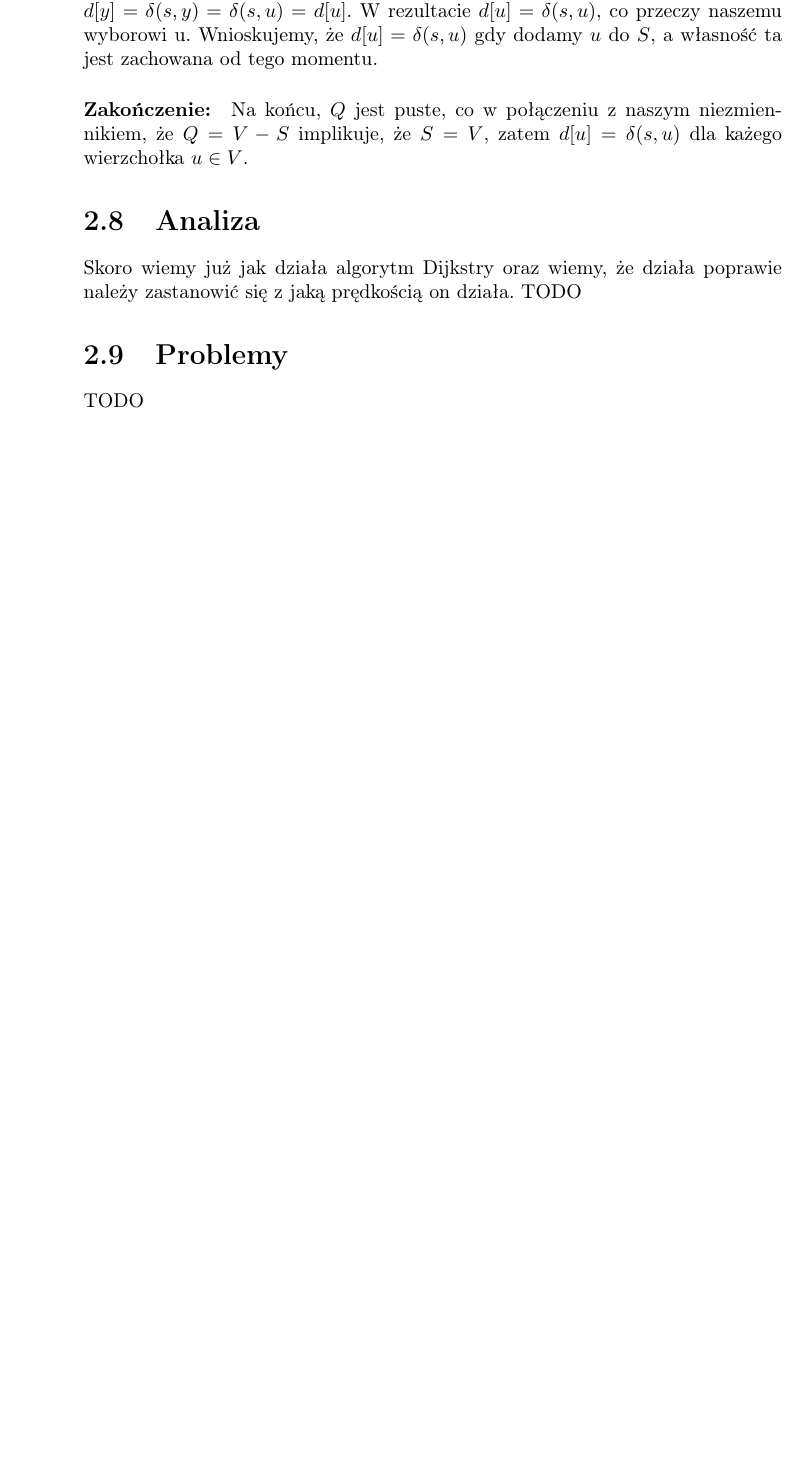
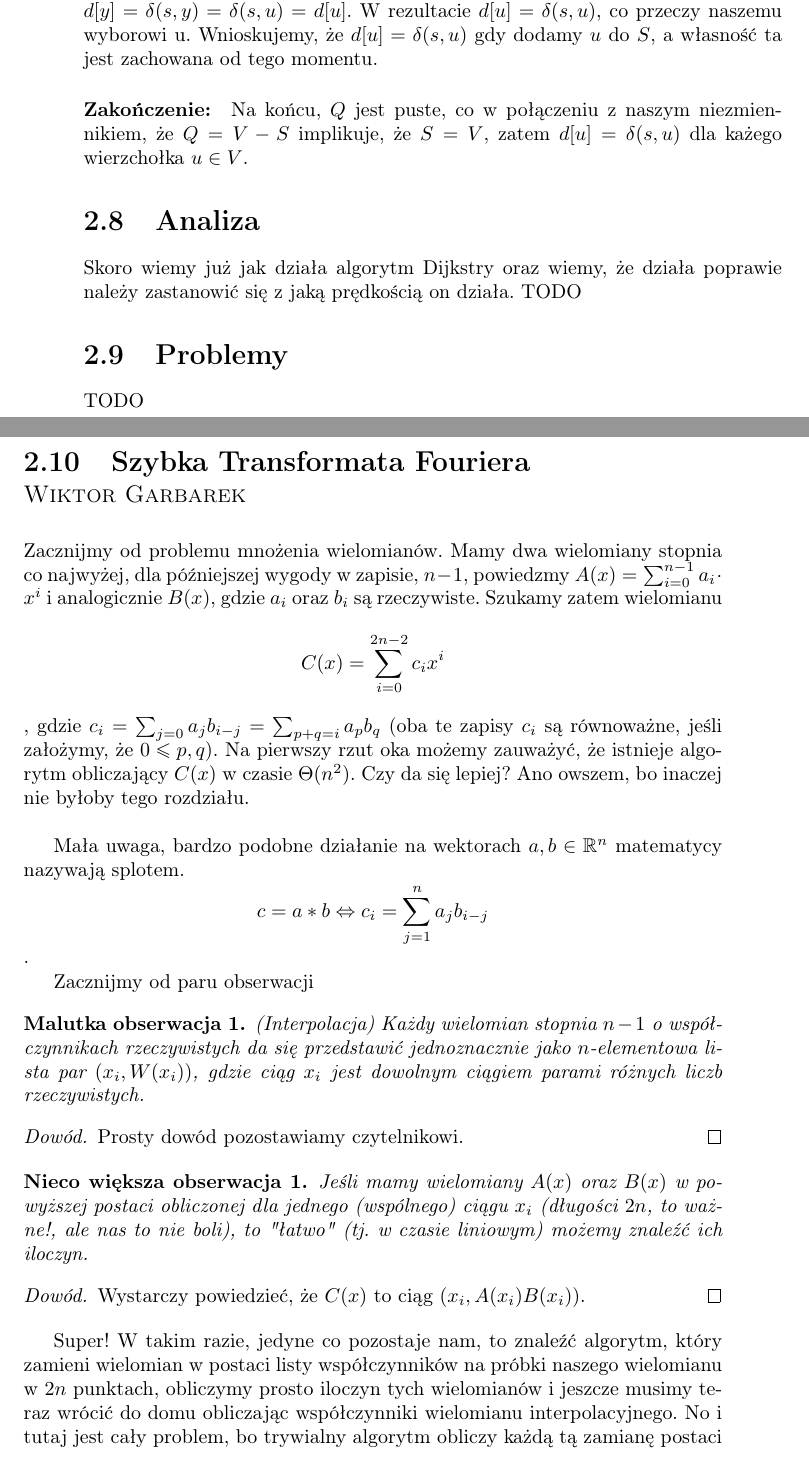
Before and after one commit to wesolyfoton/aisd-skrypt, a LaTeX book (skrypt.tex, which reads fft.tex): part of page 46 of 119 before the commit and two parts of pages 46 and 47 of 119 after it, the two joined at a grey line, cut so that both start at the same text, the shorter picture padded with empty space. Compiled offline with pdfLaTeX.

Commit message:
started fft section; needs formating; finish and algorithm

```diff
--- a/fft.tex
+++ b/fft.tex
@@ -1,6 +1,35 @@
 \section{Szybka Transformata Fouriera}
-\sectionauthor{Jeszcze Nikt}
+\sectionauthor{Wiktor Garbarek}
+
+%\newthoerem{remark_small}{Mała uwaga}
+\newtheorem{observation_small}{Malutka obserwacja}
+\newtheorem{observation_bigger}{Nieco większa obserwacja}
+
 
 \label{sec:fft}
 
-Todo, todo, todo...
+Zacznijmy od problemu mnożenia wielomianów. Mamy dwa wielomiany stopnia co najwyżej, dla późniejszej wygody w zapisie, $n-1$, powiedzmy $A(x) = \sum_{i=0}^{n-1} a_i\cdot x^i$ i analogicznie $B(x)$, gdzie $a_i$ oraz $b_i$ są rzeczywiste.
+Szukamy zatem wielomianu $$C(x) = \sum_{i=0}^{2n-2} c_ix^i$$, gdzie $c_i = \sum_{j=0} a_jb_{i-j} = \sum_{p + q = i} a_pb_q $ (oba te zapisy $c_i$ są równoważne, jeśli założymy, że $ 0 \leq p,q$).
+Na pierwszy rzut oka możemy zauważyć, że istnieje algorytm obliczający $C(x)$ w czasie $\Theta(n^2)$. Czy da się lepiej? Ano owszem, bo inaczej nie byłoby tego rozdziału.\\
+
+%\begin{remark_small}
+    Mała uwaga, bardzo podobne działanie na wektorach $a,b\in \mathbb{R}^n$ matematycy nazywają splotem.
+    $$c = a * b \Leftrightarrow c_i = \sum_{j=1}^{n}a_jb_{i-j}$$.
+%\end{remark_small}
+
+Zacznijmy od paru obserwacji
+\begin{observation_small} (Interpolacja)
+    Każdy wielomian stopnia $n-1$ o współczynnikach rzeczywistych da się przedstawić jednoznacznie jako $n$-elementowa lista par $(x_i, W(x_i))$, gdzie ciąg $x_i$ jest dowolnym ciągiem parami różnych liczb rzeczywistych.
+\end{observation_small}
+\begin{proof}
+    Prosty dowód pozostawiamy czytelnikowi.
+\end{proof}
+
+\begin{observation_bigger}
+    Jeśli mamy wielomiany $A(x)$ oraz $B(x)$ w powyższej postaci obliczonej dla jednego (wspólnego) ciągu $x_i$ (długości $2n$, to ważne!, ale nas to nie boli), to "łatwo" (tj. w czasie liniowym) możemy znaleźć ich iloczyn.
+\end{observation_bigger}
+\begin{proof}
+    Wystarczy powiedzieć, że $C(x)$ to ciąg $(x_i, A(x_i)B(x_i))$.
+\end{proof}
+Super! W takim razie, jedyne co pozostaje nam, to znaleźć algorytm, który zamieni wielomian w postaci listy współczynników na próbki naszego wielomianu w $2n$ punktach, obliczymy prosto iloczyn tych wielomianów i jeszcze musimy teraz wrócić do domu obliczając współczynniki wielomianu interpolacyjnego.
+No i tutaj jest cały problem, bo trywialny algorytm obliczy każdą tą zamianę postaci w czasie $\Theta(n^2)$ (Mamy $2n$ argumentów, dla każdego z nich obliczamy wartość wielomianu w czasie $\Theta(n)$)
```
Also changed, not shown: skrypt.tex (+2 -2 lines), fft.tex (36 more changed lines).
